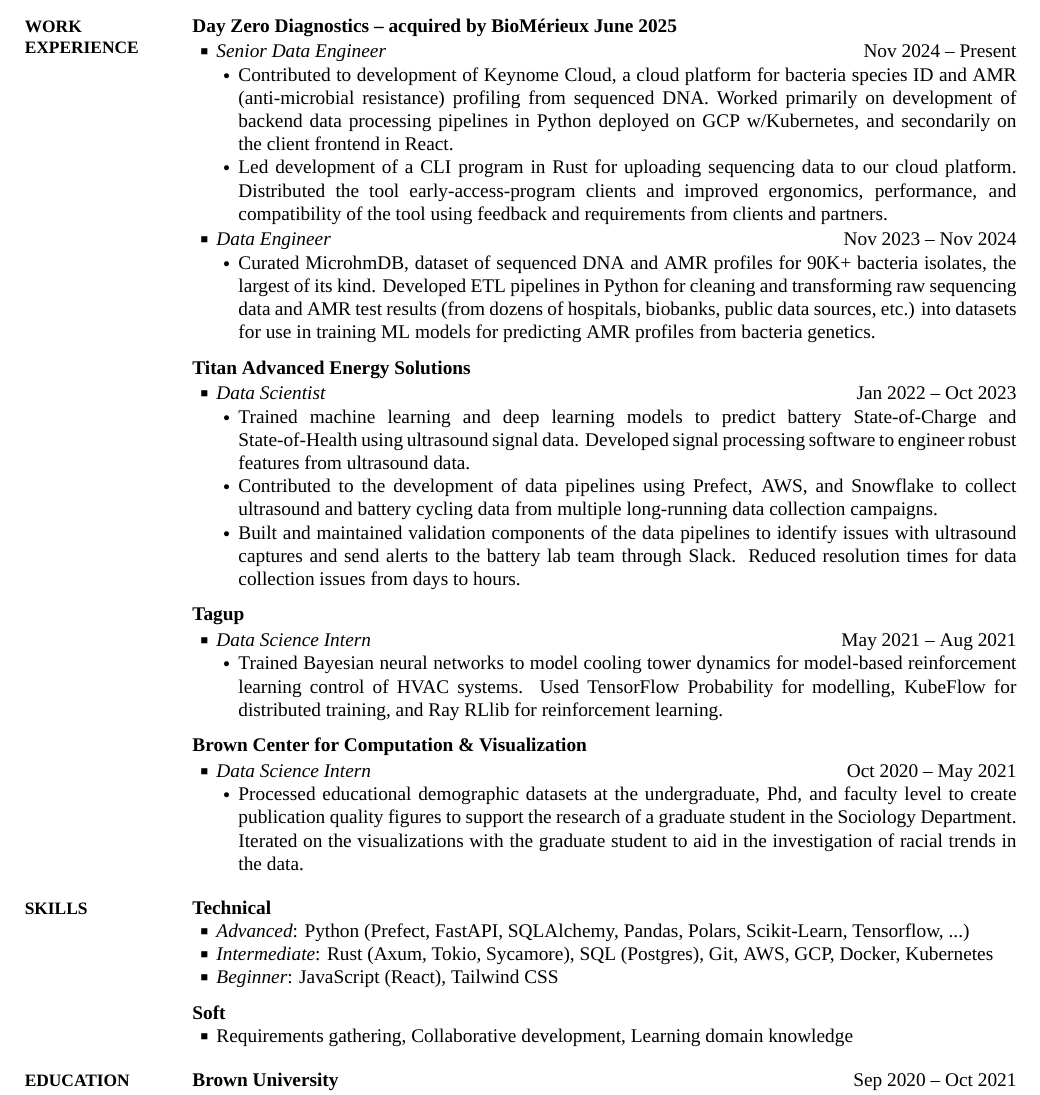
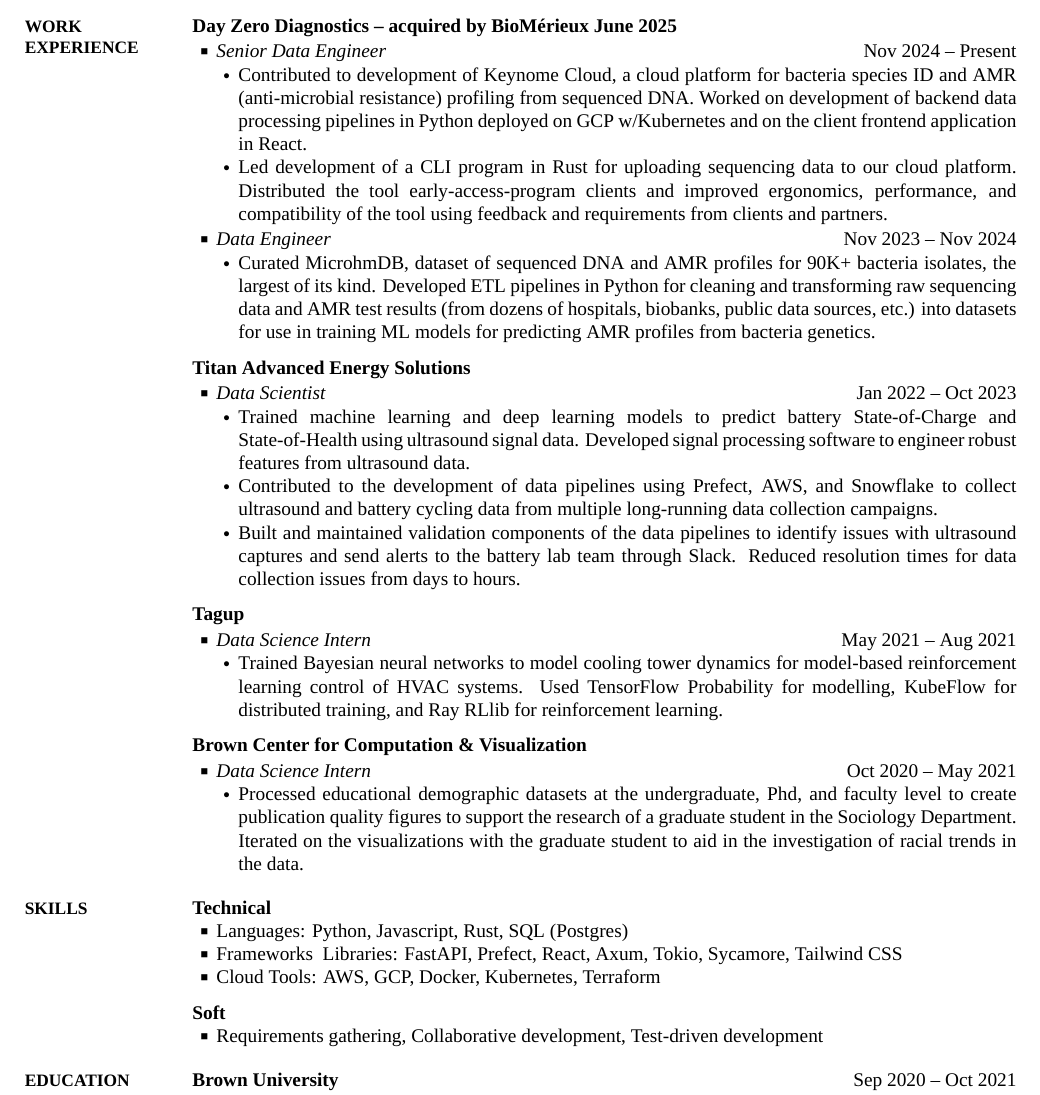
Before and after one commit to maitreyakv/maitreyakv.github.io, a LaTeX CV (resume/main.tex): part of the page, cut so that both start at the same text. The pictures show the PDF file resume/maitreyakv-resume.pdf that the author committed with the source.

Commit message:
feat: updates to resume

```diff
--- a/resume/main.tex
+++ b/resume/main.tex
@@ -54,7 +54,7 @@
 \hfill
 \DatestampYMD{2024}{11}{13} -- Present
 \SubBulletItem
-  Contributed to development of Keynome Cloud, a cloud platform for bacteria species ID and AMR (anti-microbial resistance) profiling from sequenced DNA. Worked primarily on development of backend data processing pipelines in Python deployed on GCP w/Kubernetes, and secondarily on the client frontend in React.
+  Contributed to development of Keynome Cloud, a cloud platform for bacteria species ID and AMR (anti-microbial resistance) profiling from sequenced DNA. Worked on development of backend data processing pipelines in Python deployed on GCP w/Kubernetes and on the client frontend application in React.
 \SubBulletItem
 Led development of a CLI program in Rust for uploading sequencing data to our cloud platform. Distributed the tool early-access-program clients and improved ergonomics, performance, and compatibility of the tool using feedback and requirements from clients and partners.
 
@@ -121,14 +121,14 @@
 {PDF:Skills}
 
 \Entry \textbf{Technical}
-\BulletItem \textit{Advanced}: Python (Prefect, FastAPI, SQLAlchemy, Pandas, Polars, Scikit-Learn, Tensorflow, ...)
-\BulletItem \textit{Intermediate}: Rust (Axum, Tokio, Sycamore), SQL (Postgres), Git, AWS, GCP, Docker, Kubernetes
-\BulletItem \textit{Beginner}: JavaScript (React), Tailwind CSS
+  \BulletItem Languages: Python, Javascript, Rust, SQL (Postgres)
+  \BulletItem Frameworks & Libraries: FastAPI, Prefect, React, Axum, Tokio, Sycamore, Tailwind CSS
+  \BulletItem Cloud Tools: AWS, GCP, Docker, Kubernetes, Terraform
 
 \BigGap
 
 \Entry \textbf{Soft}
-\BulletItem Requirements gathering, Collaborative development, Learning domain knowledge
+\BulletItem Requirements gathering, Collaborative development, Test-driven development
 
 \Section
 {Education}
```
Also changed, not shown: resume/maitreyakv-resume.pdf.
